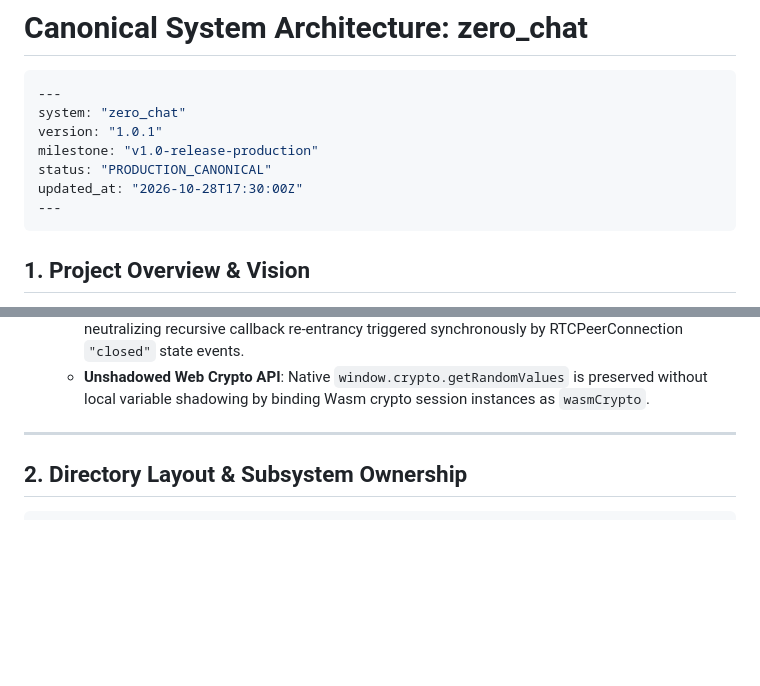
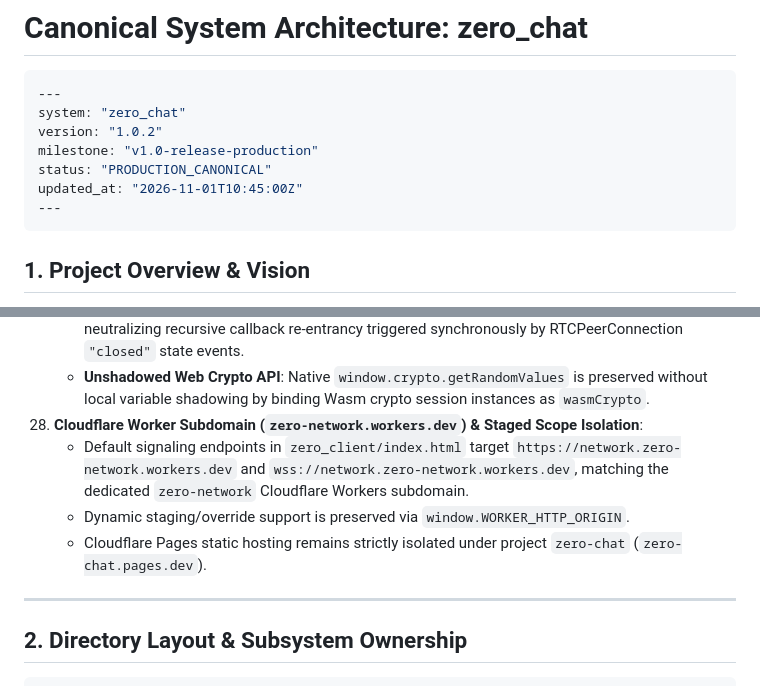
Before and after one commit to MACourtney7/zero-chat, a Markdown page: openspec/specs/overview.md, 2 parts joined by grey strips. GitHub-like rendering; blank space fills up the shorter version.

Commit message:
chore(spec): reconcile canonical specs and archive ticket-053

````diff
--- a/openspec/specs/overview.md
+++ b/openspec/specs/overview.md
@@ -3,10 +3,10 @@
 ```yaml
 ---
 system: "zero_chat"
-version: "1.0.1"
+version: "1.0.2"
 milestone: "v1.0-release-production"
 status: "PRODUCTION_CANONICAL"
-updated_at: "2026-10-28T17:30:00Z"
+updated_at: "2026-11-01T10:45:00Z"
 ---
 ```
 
@@ -161,6 +161,10 @@ updated_at: "2026-10-28T17:30:00Z"
     - **Durable Object RPC Boundary Reconstruction**: When the Cloudflare Worker router receives responses from `stub.fetch_with_request(req).await` in `/drop/:do_id/:invite_uuid`, subrequest responses have immutable headers (`guard: "immutable"`). Non-101 responses extract `status` and `body_text` and reconstruct a fresh mutable `worker::Response` in the outer isolate before applying `handlers::with_cors`, avoiding unhandled V8 exceptions and guaranteeing browser CORS delivery. 101 Switching Protocols responses bypass CORS mutation. Subrequest errors return structured 500 responses with CORS.
     - **Joiner Failure Non-Re-Entrancy**: `handleJoinFailure(err)` in `zero_client/index.html` atomically checks and clears `isJoining = false` at entry before invoking `engine.close()`, neutralizing recursive callback re-entrancy triggered synchronously by RTCPeerConnection `"closed"` state events.
     - **Unshadowed Web Crypto API**: Native `window.crypto.getRandomValues` is preserved without local variable shadowing by binding Wasm crypto session instances as `wasmCrypto`.
+28. **Cloudflare Worker Subdomain (`zero-network.workers.dev`) & Staged Scope Isolation**:
+    - Default signaling endpoints in `zero_client/index.html` target `https://network.zero-network.workers.dev` and `wss://network.zero-network.workers.dev`, matching the dedicated `zero-network` Cloudflare Workers subdomain.
+    - Dynamic staging/override support is preserved via `window.WORKER_HTTP_ORIGIN`.
+    - Cloudflare Pages static hosting remains strictly isolated under project `zero-chat` (`zero-chat.pages.dev`).
 
 ---
 
````
Also changed, not shown: 2 other files.
